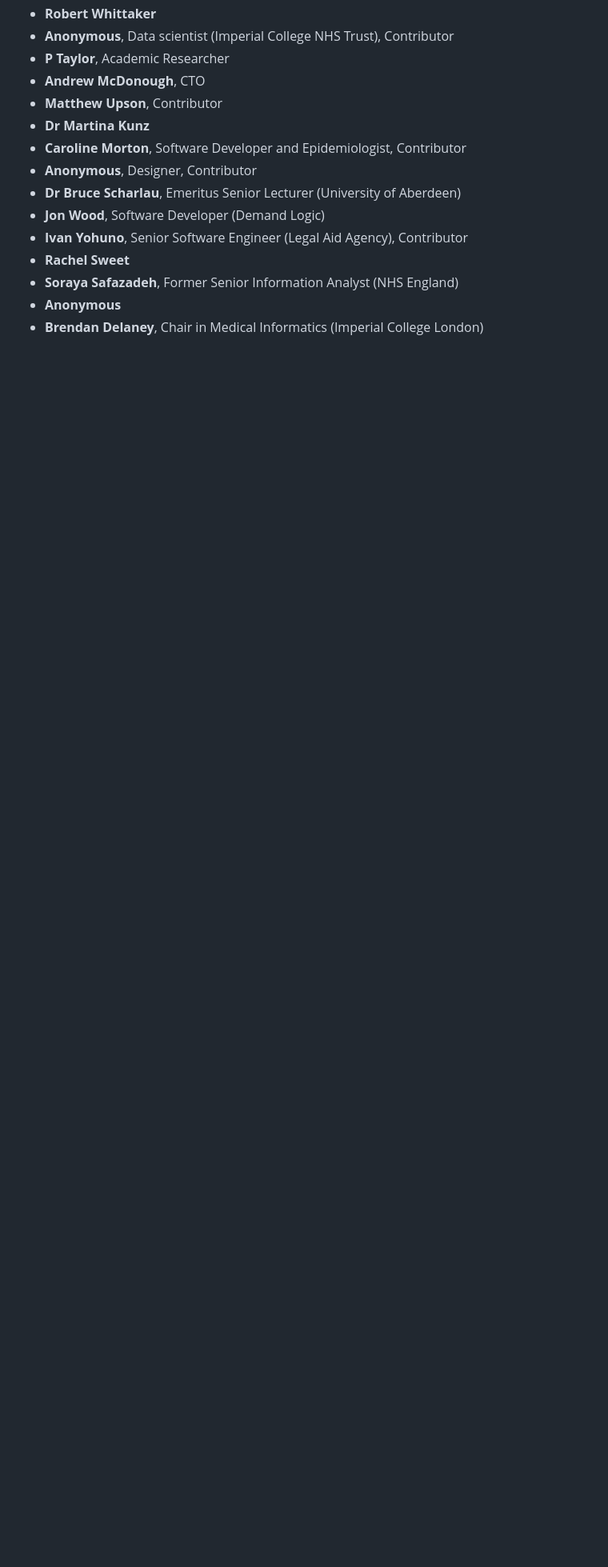
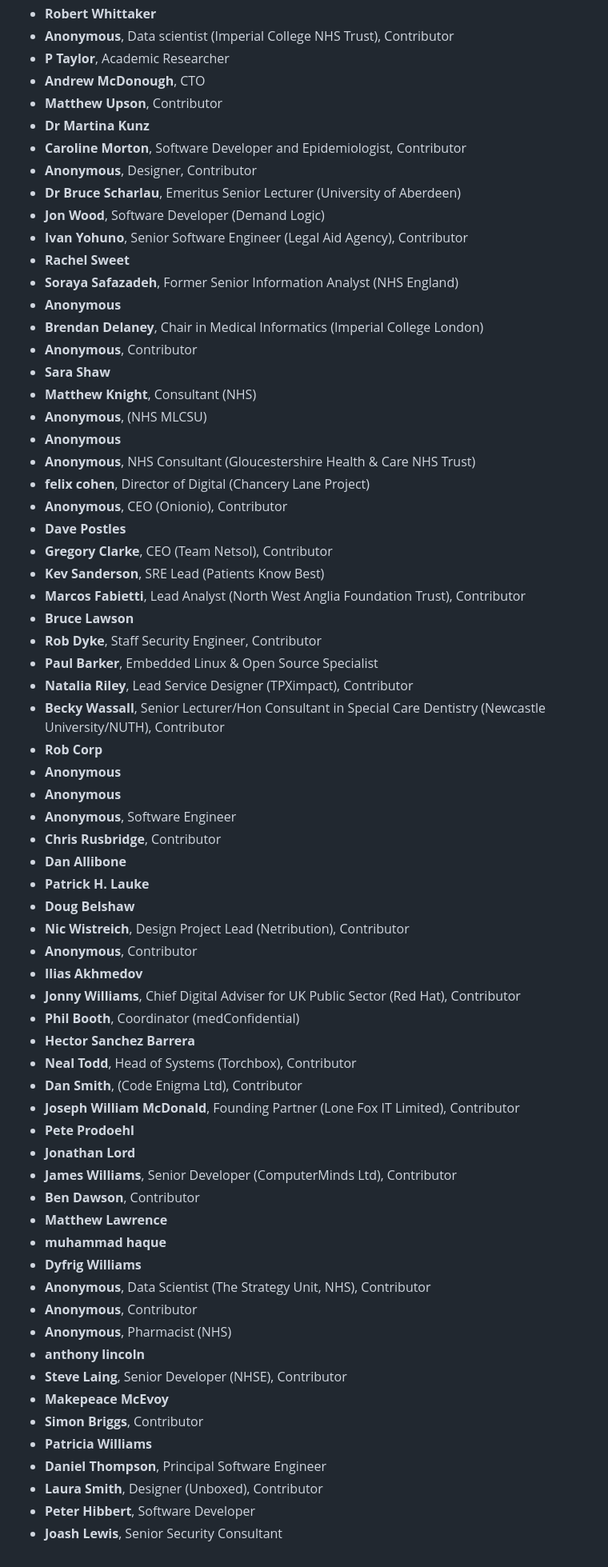
Before and after one commit to tvararu/keepthingsopen.com, a Markdown page: signatures.md, the part around the change. Shown at 80% size. Rendered like a GitHub page; blank space fills up the shorter version.

Commit message:
feat: Add new signatures

```diff
--- a/signatures.md
+++ b/signatures.md
@@ -541,3 +541,56 @@
 - **Soraya Safazadeh**, Former Senior Information Analyst (NHS England)
 - **Anonymous**
 - **Brendan Delaney**, Chair in Medical Informatics (Imperial College London)
+- **Anonymous**, Contributor
+- **Sara Shaw**
+- **Matthew Knight**, Consultant (NHS)
+- **Anonymous**, (NHS MLCSU)
+- **Anonymous**
+- **Anonymous**, NHS Consultant (Gloucestershire Health & Care NHS Trust)
+- **felix cohen**, Director of Digital (Chancery Lane Project)
+- **Anonymous**, CEO (Onionio), Contributor
+- **Dave Postles**
+- **Gregory Clarke**, CEO (Team Netsol), Contributor
+- **Kev Sanderson**, SRE Lead (Patients Know Best)
+- **Marcos Fabietti**, Lead Analyst (North West Anglia Foundation Trust), Contributor
+- **Bruce Lawson**
+- **Rob Dyke**, Staff Security Engineer, Contributor
+- **Paul Barker**, Embedded Linux & Open Source Specialist
+- **Natalia Riley**, Lead Service Designer (TPXimpact), Contributor
+- **Becky Wassall**, Senior Lecturer/Hon Consultant in Special Care Dentistry (Newcastle University/NUTH), Contributor
+- **Rob Corp**
+- **Anonymous**
+- **Anonymous**
+- **Anonymous**, Software Engineer
+- **Chris Rusbridge**, Contributor
+- **Dan Allibone**
+- **Patrick H. Lauke**
+- **Doug Belshaw**
+- **Nic Wistreich**, Design Project Lead (Netribution), Contributor
+- **Anonymous**, Contributor
+- **Ilias Akhmedov**
+- **Jonny Williams**, Chief Digital Adviser for UK Public Sector (Red Hat), Contributor
+- **Phil Booth**, Coordinator (medConfidential)
+- **Hector Sanchez Barrera**
+- **Neal Todd**, Head of Systems (Torchbox), Contributor
+- **Dan Smith**, (Code Enigma Ltd), Contributor
+- **Joseph William McDonald**, Founding Partner (Lone Fox IT Limited), Contributor
+- **Pete Prodoehl**
+- **Jonathan Lord**
+- **James Williams**, Senior Developer (ComputerMinds Ltd), Contributor
+- **Ben Dawson**, Contributor
+- **Matthew Lawrence**
+- **muhammad haque**
+- **Dyfrig Williams**
+- **Anonymous**, Data Scientist (The Strategy Unit, NHS), Contributor
+- **Anonymous**, Contributor
+- **Anonymous**, Pharmacist (NHS)
+- **anthony lincoln**
+- **Steve Laing**, Senior Developer (NHSE), Contributor
+- **Makepeace McEvoy**
+- **Simon Briggs**, Contributor
+- **Patricia Williams**
+- **Daniel Thompson**, Principal Software Engineer
+- **Laura Smith**, Designer (Unboxed), Contributor
+- **Peter Hibbert**, Software Developer
+- **Joash Lewis**, Senior Security Consultant
```
